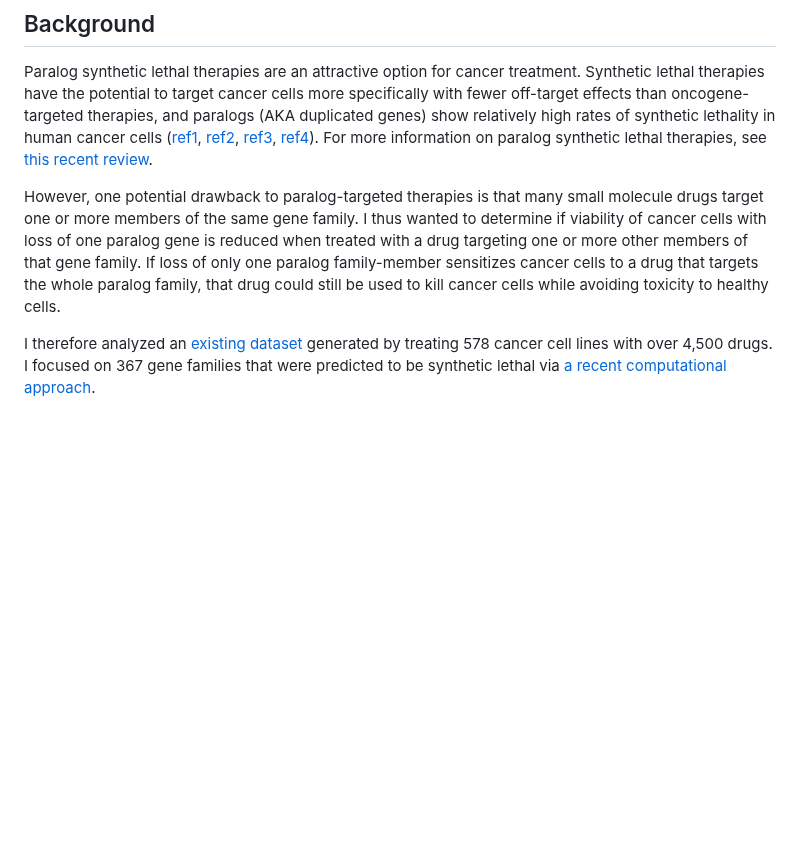
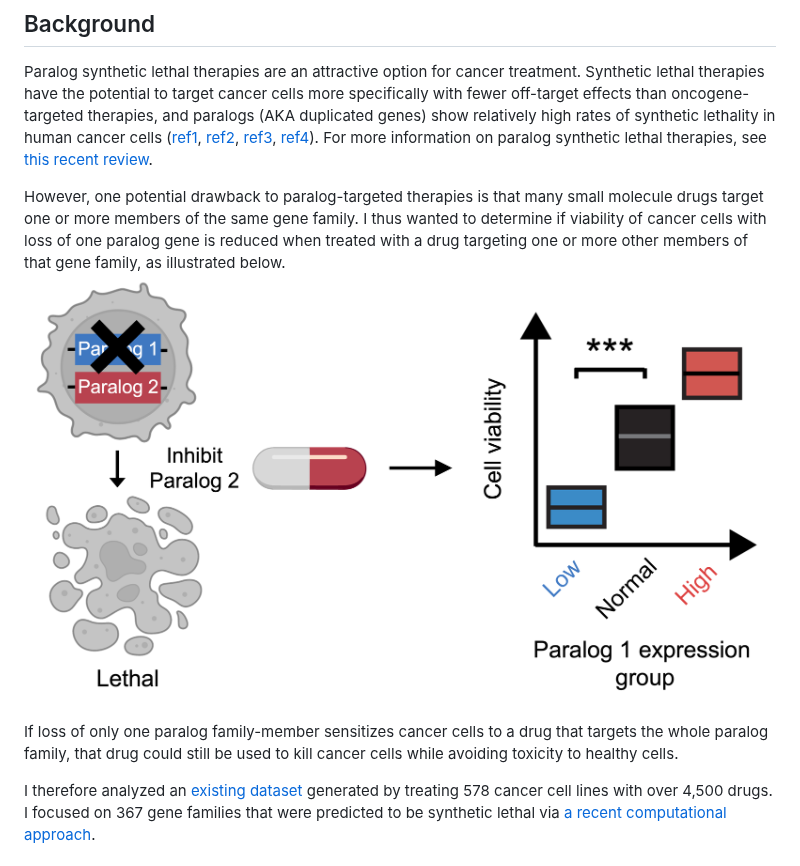
Before and after one commit to pcrparrish/Paralog_druggability, a Markdown page: README.md, the part around the change. Drawn GitHub-style; blank space fills up the shorter version.

```diff
--- a/README.md
+++ b/README.md
@@ -3,7 +3,10 @@
 ## Background
 Paralog synthetic lethal therapies are an attractive option for cancer treatment. Synthetic lethal therapies have the potential to target cancer cells more specifically with fewer off-target effects than oncogene-targeted therapies, and paralogs (AKA duplicated genes) show relatively high rates of synthetic lethality in human cancer cells ([ref1](https://www.sciencedirect.com/science/article/pii/S2211124721010354), [ref2](https://link.springer.com/article/10.1186/s13059-020-02173-2), [ref3](https://www.nature.com/articles/s41587-020-0437-z), [ref4](https://www.nature.com/articles/s41467-021-21478-9)). For more information on paralog synthetic lethal therapies, see [this recent review](https://www.cell.com/trends/cancer/fulltext/S2405-8033(23)00022-5).
 
-However, one potential drawback to paralog-targeted therapies is that many small molecule drugs target one or more members of the same gene family. I thus wanted to determine if viability of cancer cells with loss of one paralog gene is reduced when treated with a drug targeting one or more other members of that gene family. If loss of only one paralog family-member sensitizes cancer cells to a drug that targets the whole paralog family, that drug could still be used to kill cancer cells while avoiding toxicity to healthy cells.
+However, one potential drawback to paralog-targeted therapies is that many small molecule drugs target one or more members of the same gene family. I thus wanted to determine if viability of cancer cells with loss of one paralog gene is reduced when treated with a drug targeting one or more other members of that gene family, as illustrated below.
+![Conceptual schematic of paralog druggability analysis](https://github.com/pcrparrish/Paralog_druggability/blob/main/resources/druggability_analysis_background.png?raw=true)
+
+If loss of only one paralog family-member sensitizes cancer cells to a drug that targets the whole paralog family, that drug could still be used to kill cancer cells while avoiding toxicity to healthy cells.
 
 I therefore analyzed an [existing dataset](https://www.nature.com/articles/s43018-019-0018-6) generated by treating 578 cancer cell lines with over 4,500 drugs. I focused on 367 gene families that were predicted to be synthetic lethal via [a recent computational approach](https://www.sciencedirect.com/science/article/pii/S240547122100329X).
 
```
